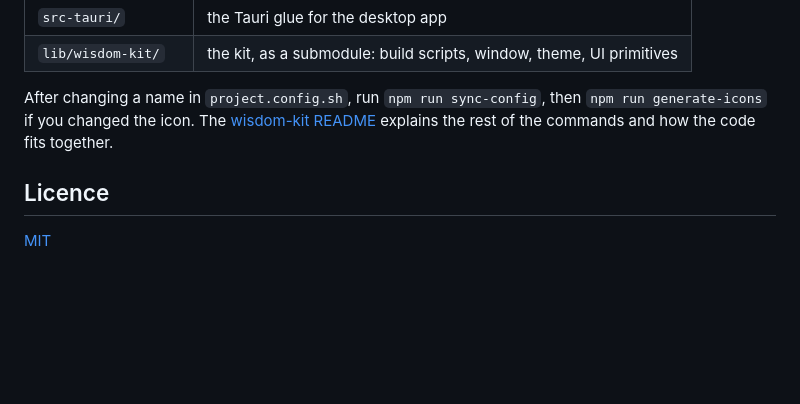
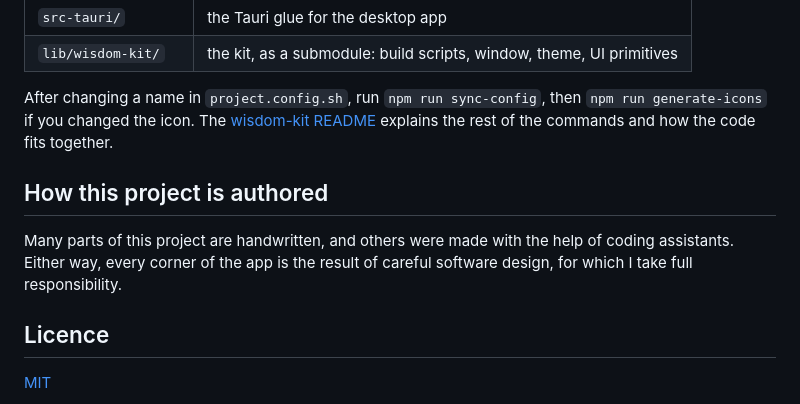
Before and after one commit to jeremyfa/concept-matrix, a Markdown page: README.md, the part around the change. Drawn GitHub-style; blank space fills up the shorter version.

Commit message:
Add clarification about how this project is authored

```diff
--- a/README.md
+++ b/README.md
@@ -86,6 +86,10 @@ The rest of the project:
 
 After changing a name in `project.config.sh`, run `npm run sync-config`, then `npm run generate-icons` if you changed the icon. The [wisdom-kit README](https://github.com/jeremyfa/wisdom-kit) explains the rest of the commands and how the code fits together.
 
+## How this project is authored
+
+Many parts of this project are handwritten, and others were made with the help of coding assistants. Either way, every corner of the app is the result of careful software design, for which I take full responsibility.
+
 ## Licence
 
 [MIT](LICENSE)
```
